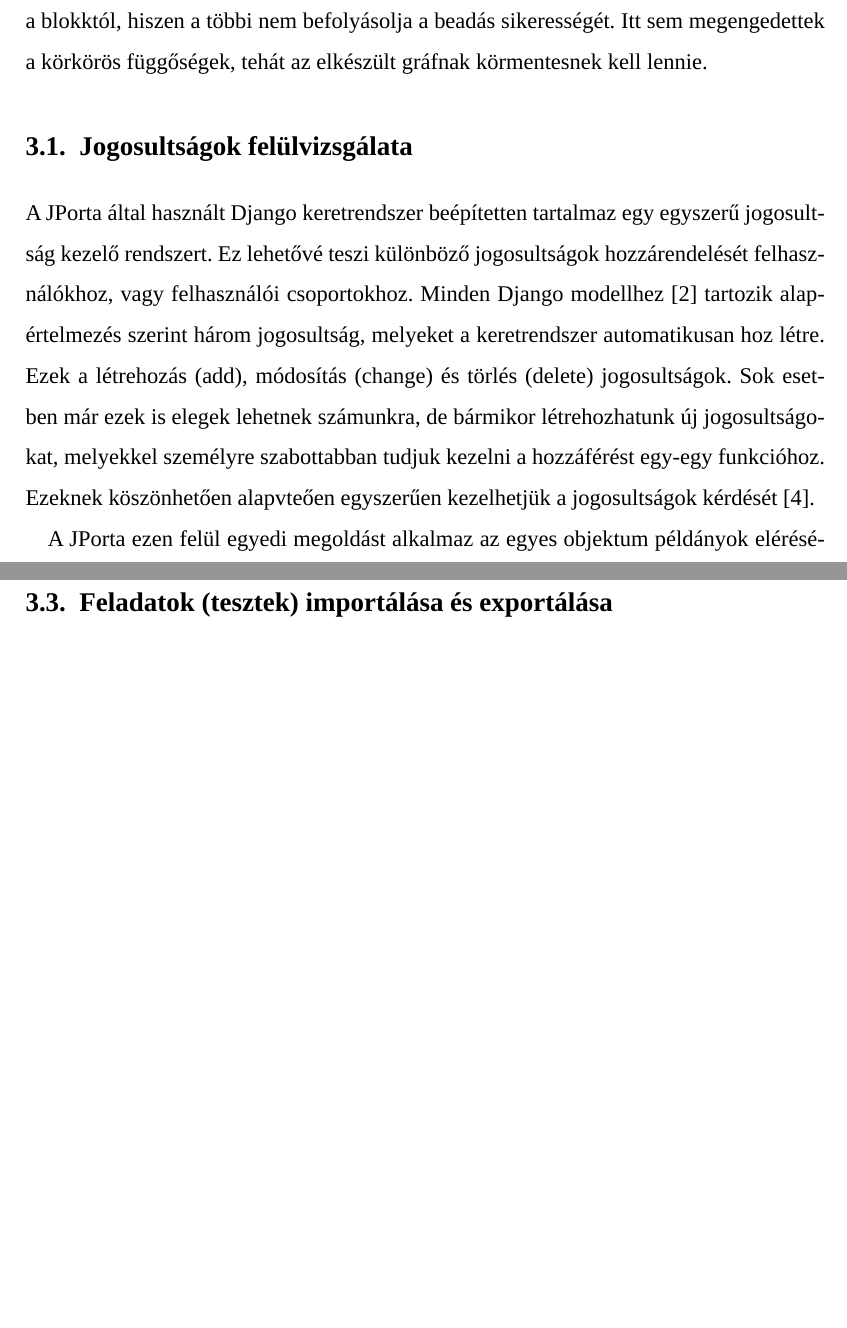
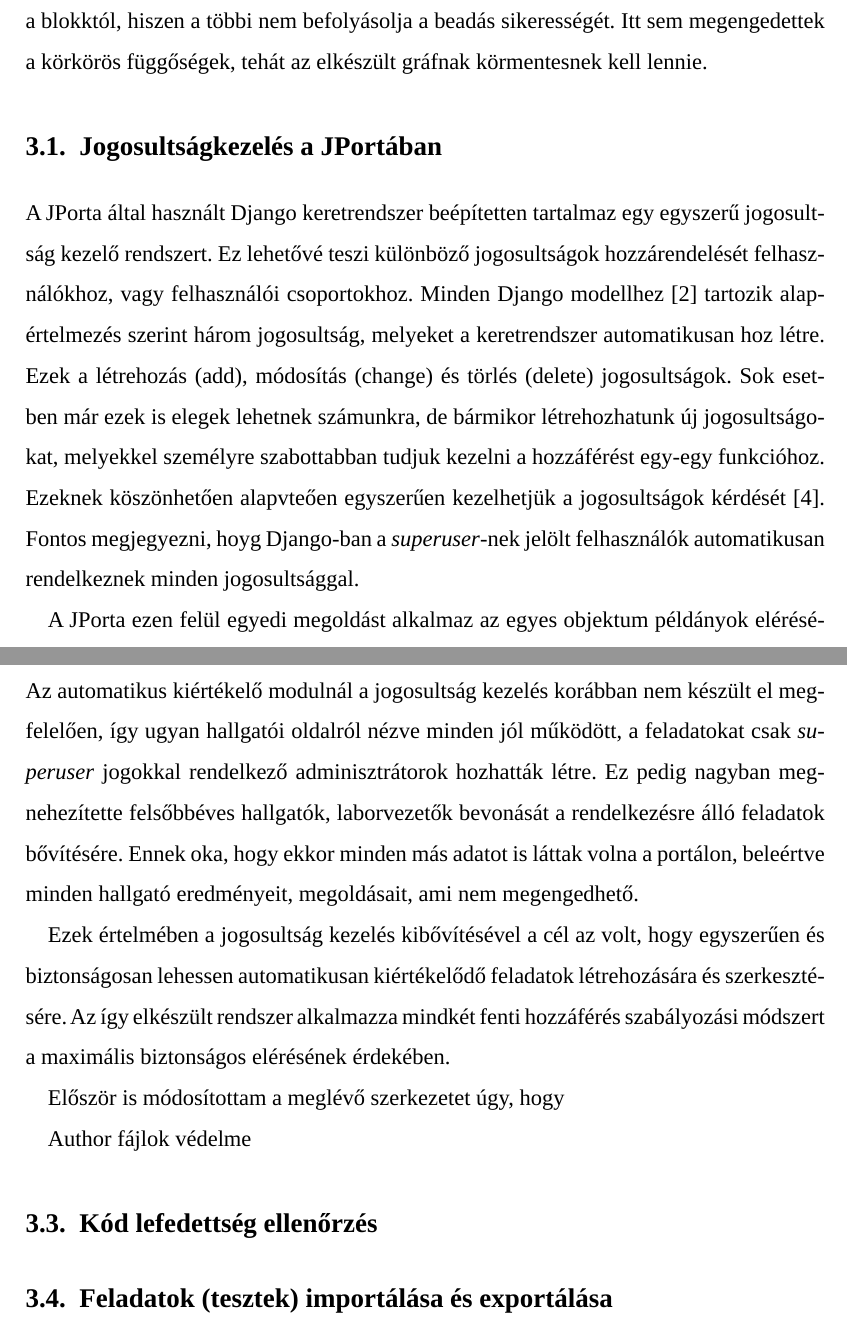
Before and after one commit to bubi24/bsc-thesis, a LaTeX thesis (source/diploma.tex, which reads source/5_exercise.tex): two parts of pages 25 and 28 of 33, joined at a grey line, cut so that both start at the same text, the shorter picture padded with empty space. Compiled offline with LuaLaTeX; a missing font is replaced by an installed copy or a similar font.

Commit message:
exercise - partial

```diff
--- a/source/5_exercise.tex
+++ b/source/5_exercise.tex
@@ -32,9 +32,9 @@
 
 A blokkok kiértékelése (hasonlóan \aref{section:dynamic_dependencies}. pontban leírtakhoz) egy függőségi gráf felépítésével kezdődik, melynek kezdőpontja a fentebb említett SubmissionResult blokk. Csak azok a blokkok kerülnek kiértékelésre, amelyek (közvetve vagy közvetlen) függnek ettől a blokktól, hiszen a többi nem befolyásolja a beadás sikerességét.  Itt sem megengedettek a körkörös függőségek, tehát az elkészült gráfnak körmentesnek kell lennie.
 
-\section{Jogosultságok felülvizsgálata}\label{subsection:permissions}
+\section{Jogosultságkezelés a JPortában}\label{subsection:permissions}
 
-A JPorta által használt Django keretrendszer beépítetten tartalmaz egy egyszerű jogosultság kezelő rendszert. Ez lehetővé teszi különböző jogosultságok hozzárendelését felhasználókhoz, vagy felhasználói csoportokhoz. Minden Django modellhez \cite{DjangoModel} tartozik alapértelmezés szerint három jogosultság, melyeket a keretrendszer automatikusan hoz létre. Ezek a létrehozás (add), módosítás (change) és törlés (delete) jogosultságok. Sok esetben már ezek is elegek lehetnek számunkra, de bármikor létrehozhatunk új jogosultságokat, melyekkel személyre szabottabban tudjuk kezelni a hozzáférést egy-egy funkcióhoz. Ezeknek köszönhetően alapvteően egyszerűen kezelhetjük a jogosultságok kérdését \cite{DjangoAuth}.
+A JPorta által használt Django keretrendszer beépítetten tartalmaz egy egyszerű jogosultság kezelő rendszert. Ez lehetővé teszi különböző jogosultságok hozzárendelését felhasználókhoz, vagy felhasználói csoportokhoz. Minden Django modellhez \cite{DjangoModel} tartozik alapértelmezés szerint három jogosultság, melyeket a keretrendszer automatikusan hoz létre. Ezek a létrehozás (add), módosítás (change) és törlés (delete) jogosultságok. Sok esetben már ezek is elegek lehetnek számunkra, de bármikor létrehozhatunk új jogosultságokat, melyekkel személyre szabottabban tudjuk kezelni a hozzáférést egy-egy funkcióhoz. Ezeknek köszönhetően alapvteően egyszerűen kezelhetjük a jogosultságok kérdését \cite{DjangoAuth}. Fontos megjegyezni, hoyg Django-ban a \textit{superuser}-nek jelölt felhasználók automatikusan rendelkeznek minden jogosultsággal.
 
 A JPorta ezen felül egyedi megoldást alkalmaz az egyes objektum példányok elérésének szabályozására, mely az access control list (ACL, \cite{ACL}) technikához hasonló. Az ACL minden objektumhoz rendel egy mátrixot, mely oszlopaiban a személyek (actor), soraiban pedig az egyes műveletek (action) találhatóak. Egy személy akkor hajthat végre egy műveletet, ha a mátrix általa és a művelet által meghatározott cellája igaz értéket tartalmaz.
 
@@ -53,5 +53,15 @@
 
 Ez a megoldás kifinomultabbnak mondható az eredeti ACL technikához képest, mivel így különböző műveletek halmazát rendelhetjük egy adott szinthez, pl. az operátor jogosult megtekinteni és módosítani az adott objektum tulajdonságait, de a törléshez már tulajdonosi szintre van szükség.
+
+\section{Jogosultságkezelés felülvizsgálata}
+
+Az automatikus kiértékelő modulnál a jogosultság kezelés korábban nem készült el megfelelően, így ugyan hallgatói oldalról nézve minden jól működött, a feladatokat csak \textit{superuser} jogokkal rendelkező adminisztrátorok hozhatták létre. Ez pedig nagyban megnehezítette felsőbbéves hallgatók, laborvezetők bevonását a rendelkezésre álló feladatok bővítésére. Ennek oka, hogy ekkor minden más adatot is láttak volna a portálon, beleértve minden hallgató eredményeit, megoldásait, ami nem megengedhető.
+
+Ezek értelmében a jogosultság kezelés kibővítésével a cél az volt, hogy egyszerűen és biztonságosan lehessen automatikusan kiértékelődő feladatok létrehozására és szerkesztésére. Az így elkészült rendszer alkalmazza mindkét fenti hozzáférés szabályozási módszert a maximális biztonságos elérésének érdekében.
+
+Először is módosítottam a meglévő szerkezetet úgy, hogy
+
+Author fájlok védelme
 
 \section{Kód lefedettség ellenőrzés}
 
```
Also changed, not shown: diploma.pdf, source/5_exercise.tex (2 more changed lines).
